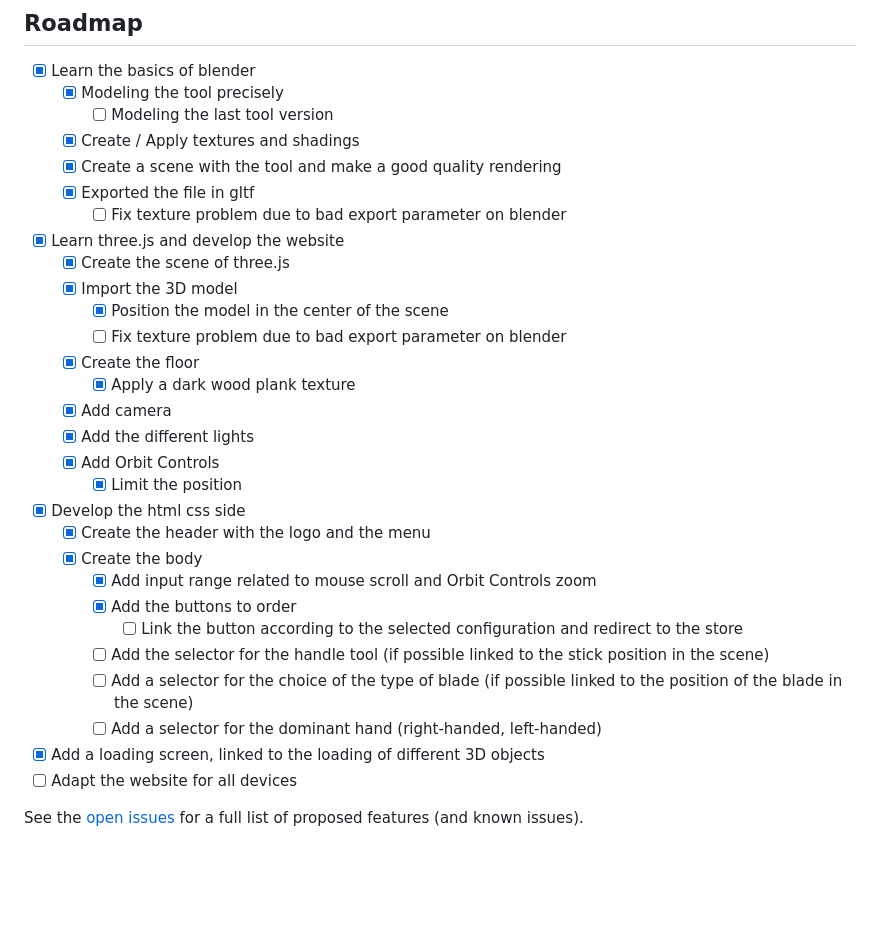
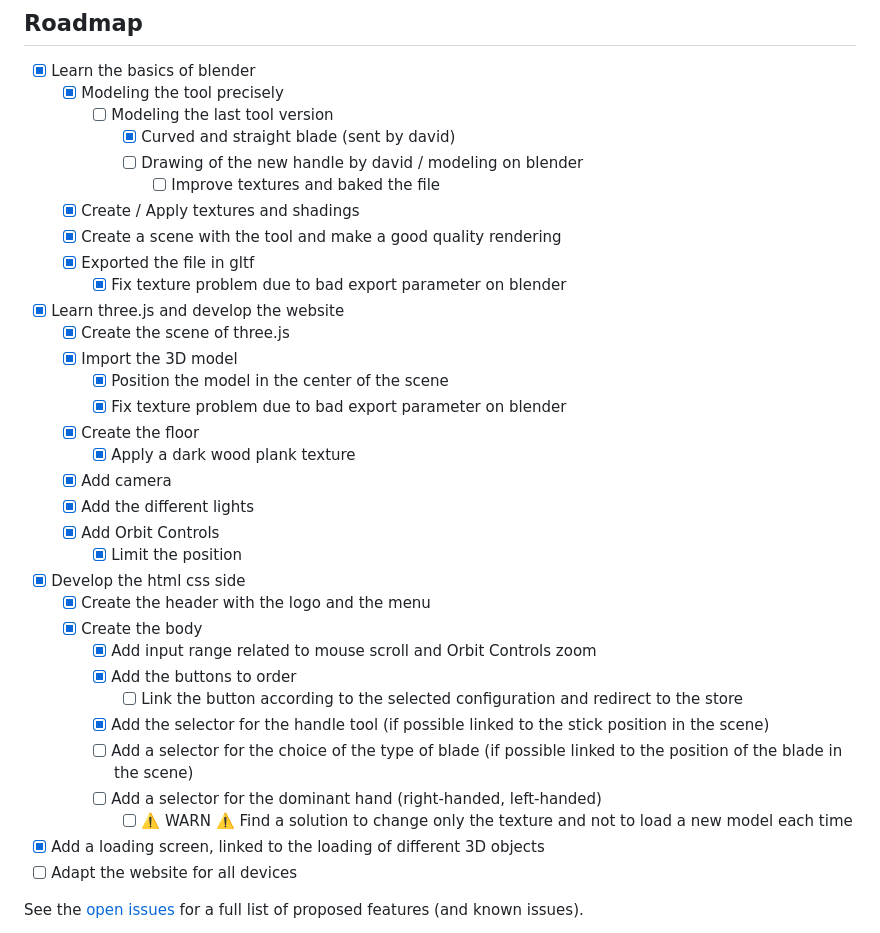
Before and after one commit to A-C-Concepts/Froggy, a Markdown page: readme.md, the part around the change. Drawn GitHub-style; blank space fills up the shorter version.

```diff
--- a/readme.md
+++ b/readme.md
@@ -105,15 +105,18 @@ I learned and I learn three.js with the courses of bruno simon, on three.js Jour
 - [x] Learn the basics of blender
     - [x] Modeling the tool precisely
         - [ ] Modeling the last tool version
+          - [x] Curved and straight blade (sent by david)
+          - [ ] Drawing of the new handle by david / modeling on blender
+            - [ ] Improve textures and baked the file
     - [x] Create / Apply textures and shadings
     - [x] Create a scene with the tool and make a good quality rendering
     - [x] Exported the file in gltf
-        - [ ] Fix texture problem due to bad export parameter on blender
+        - [x] Fix texture problem due to bad export parameter on blender
 - [x] Learn three.js and develop the website
     - [x] Create the scene of three.js
     - [x] Import the 3D model
         - [x] Position the model in the center of the scene
-        - [ ] Fix texture problem due to bad export parameter on blender
+        - [x] Fix texture problem due to bad export parameter on blender
     - [x] Create the floor
         - [x] Apply a dark wood plank texture
     - [x] Add camera
@@ -126,9 +129,10 @@ I learned and I learn three.js with the courses of bruno simon, on three.js Jour
         - [x] Add input range related to mouse scroll and Orbit Controls zoom
         - [x] Add the buttons to order
             - [ ] Link the button according to the selected configuration and redirect to the store
-        - [ ] Add the selector for the handle tool (if possible linked to the stick position in the scene)
+        - [x] Add the selector for the handle tool (if possible linked to the stick position in the scene)
         - [ ] Add a selector for the choice of the type of blade (if possible linked to the position of the blade in the scene)
         - [ ] Add a selector for the dominant hand (right-handed, left-handed)
+          - [ ] ⚠️ WARN ⚠️ Find a solution to change only the texture and not to load a new model each time
 - [x] Add a loading screen, linked to the loading of different 3D objects
 - [ ] Adapt the website for all devices
 
```
